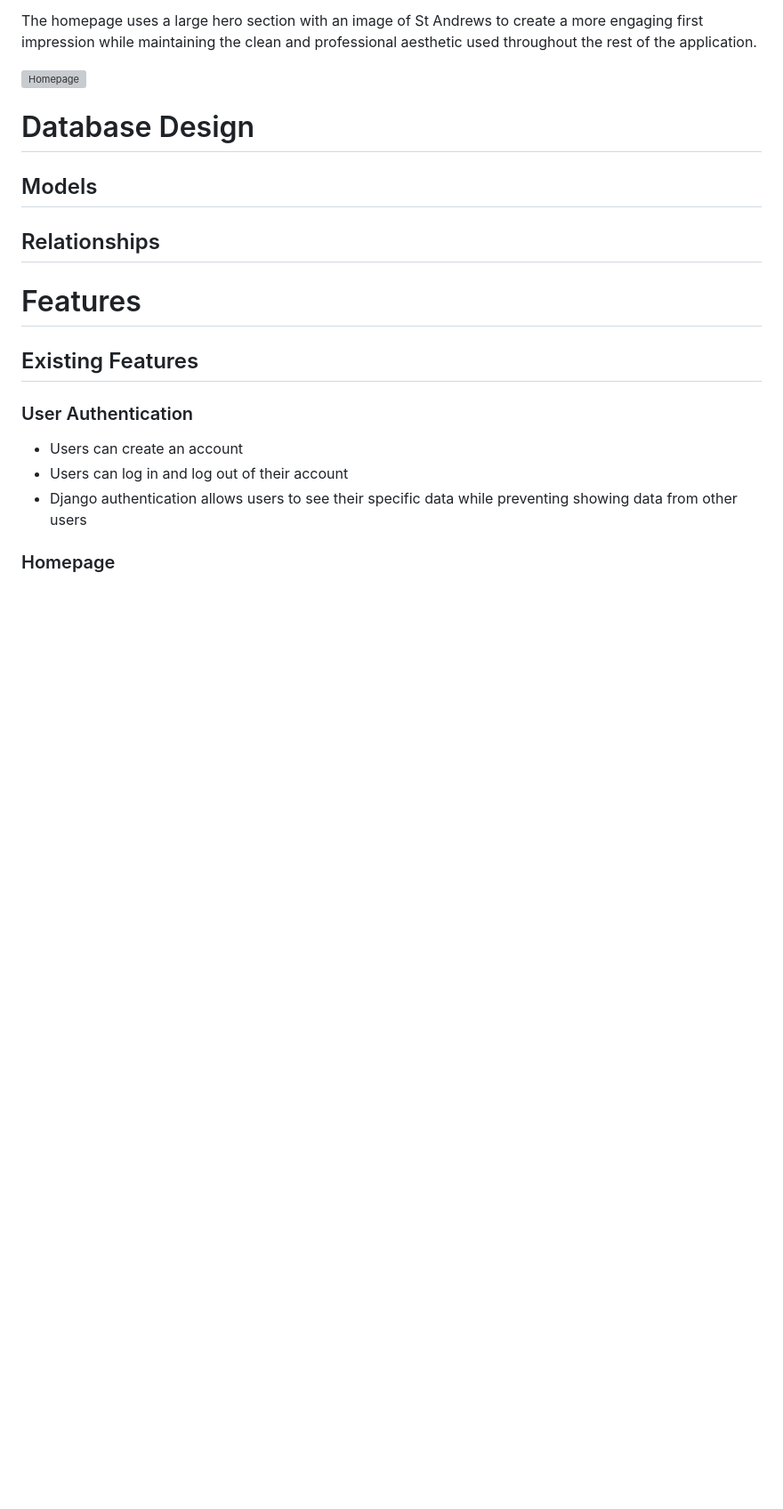
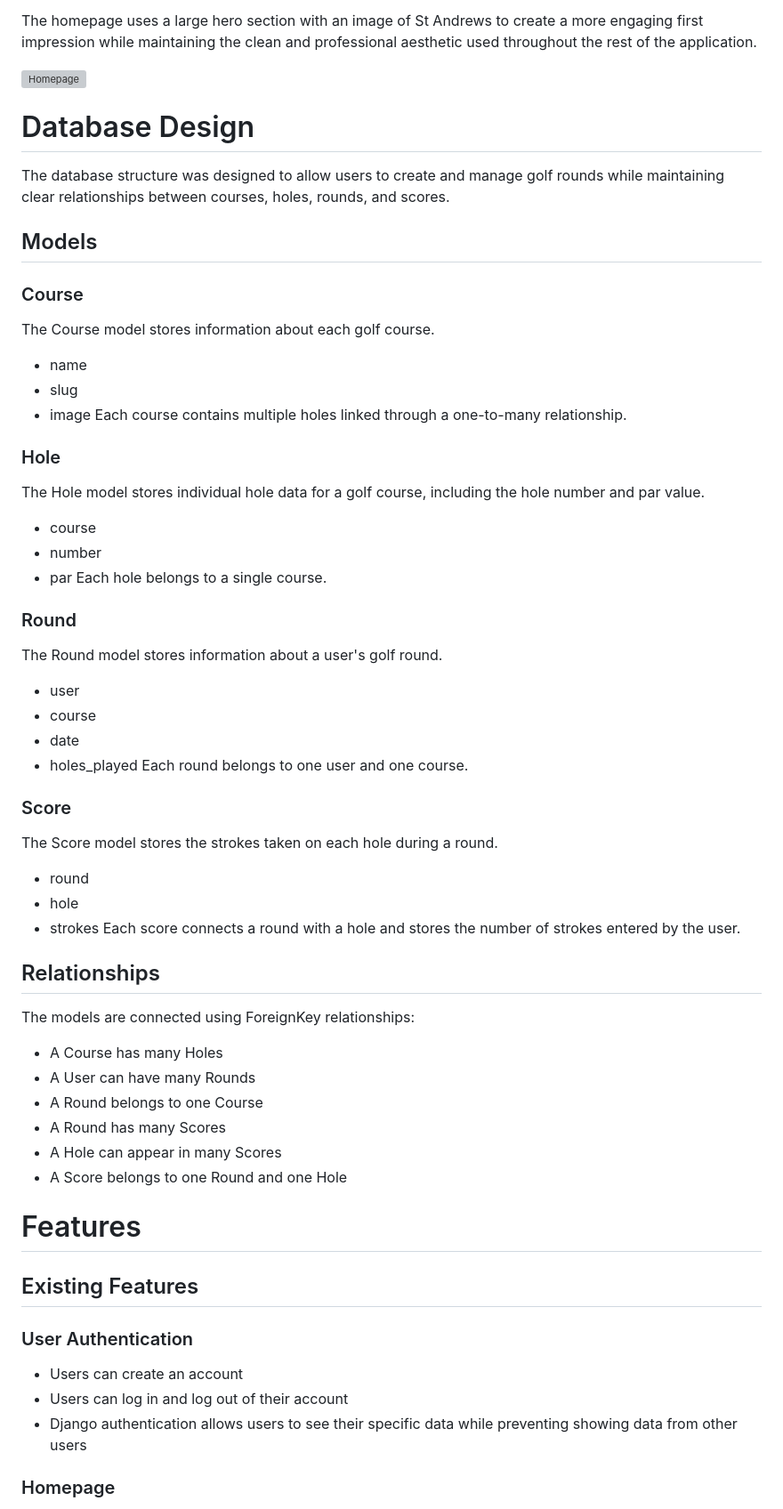
Before and after one commit to N-Smillie/golf-tracker-project, a Markdown page: README.md, the part around the change. Shown at 89% size. Rendered like a GitHub page; blank space fills up the shorter version; grey boxes are pictures that could not be loaded.

Commit message:
completed database design section of readme

```diff
--- a/README.md
+++ b/README.md
@@ -120,8 +120,46 @@ The homepage uses a large hero section with an image of St Andrews to create a m
 ![Homepage](docs/images/homepage-ss.png)
 
 # Database Design
+The database structure was designed to allow users to create and manage golf rounds while maintaining clear relationships between courses, holes, rounds, and scores.
+
 ## Models
+### Course
+The Course model stores information about each golf course.
+- name
+- slug
+- image
+Each course contains multiple holes linked through a one-to-many relationship.
+
+### Hole
+The Hole model stores individual hole data for a golf course, including the hole number and par value.
+- course
+- number
+- par
+Each hole belongs to a single course.
+
+### Round
+The Round model stores information about a user's golf round.
+- user
+- course
+- date
+- holes_played
+Each round belongs to one user and one course.
+
+### Score
+The Score model stores the strokes taken on each hole during a round.
+- round
+- hole
+- strokes
+Each score connects a round with a hole and stores the number of strokes entered by the user.
+
 ## Relationships
+The models are connected using ForeignKey relationships:
+- A Course has many Holes
+- A User can have many Rounds
+- A Round belongs to one Course
+- A Round has many Scores
+- A Hole can appear in many Scores
+- A Score belongs to one Round and one Hole
 
 # Features
 ## Existing Features
```
